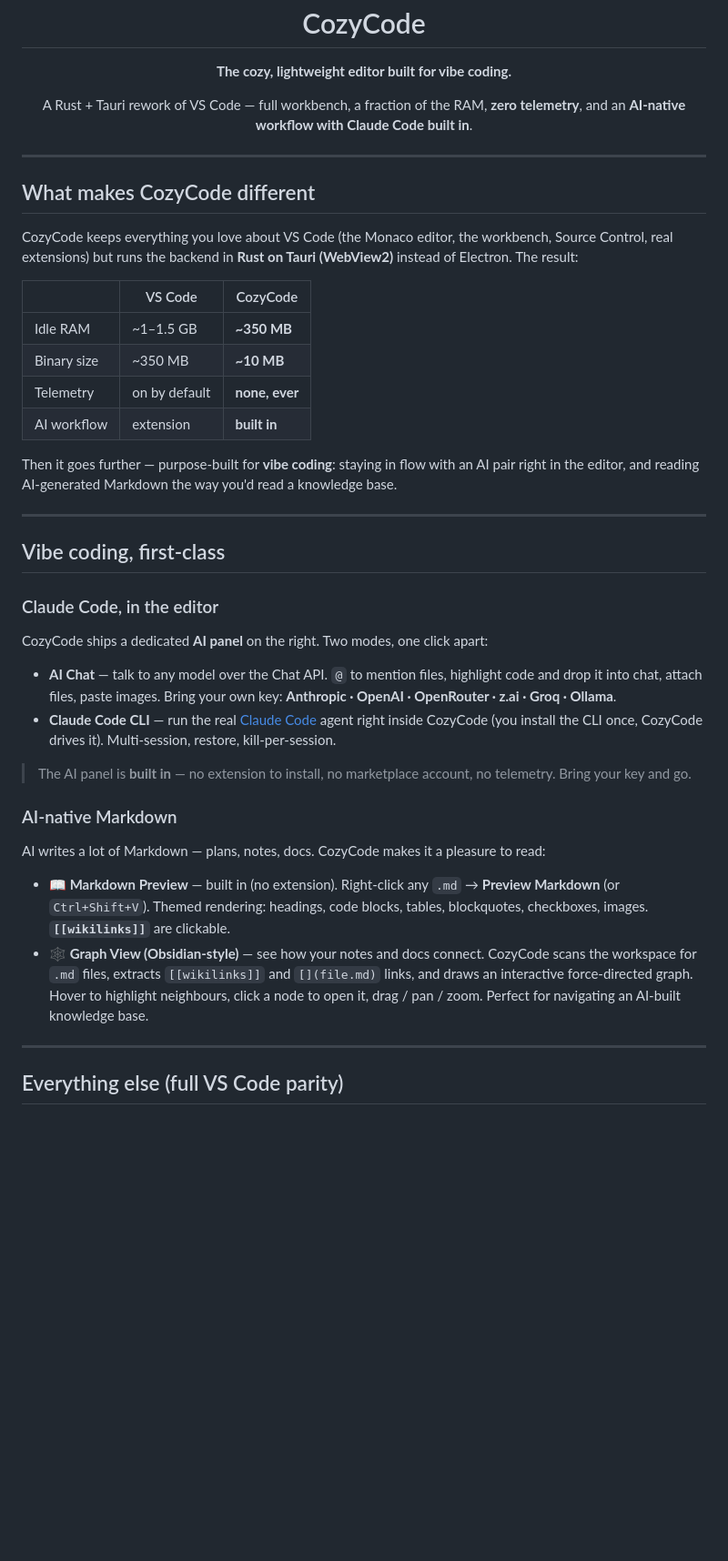
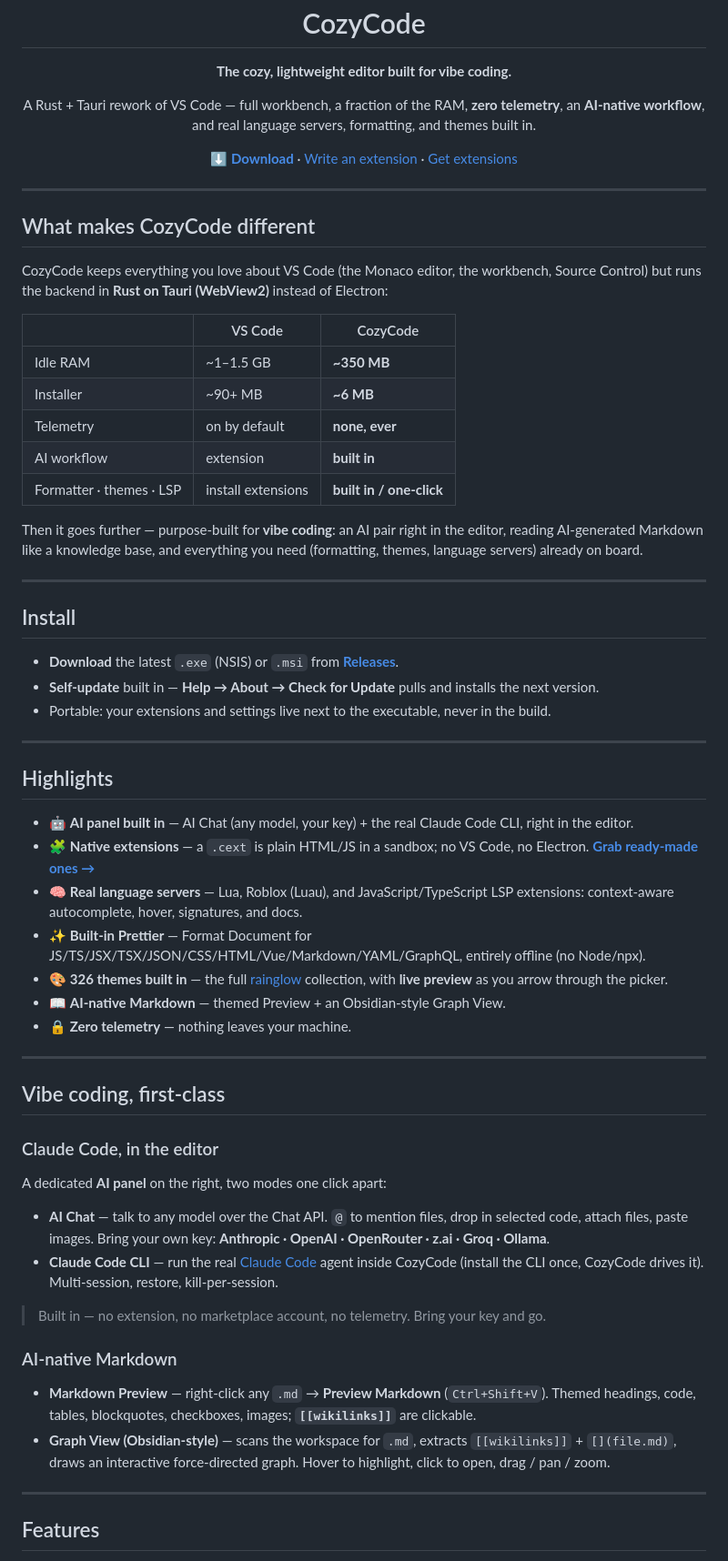
Before and after one commit to Cozy-DEV-org/CozyCode, a Markdown page: README.md, the part around one of its changes. Shown at 91% size. Rendered like a GitHub page; blank space fills up the shorter version.

```diff
--- a/README.md
+++ b/README.md
@@ -2,43 +2,67 @@
   <img src="src-tauri/icons/cozycode.png" width="96" alt="CozyCode">
   <h1>CozyCode</h1>
   <p><b>The cozy, lightweight editor built for vibe coding.</b></p>
-  <p>A Rust + Tauri rework of VS Code — full workbench, a fraction of the RAM, <b>zero telemetry</b>, and an <b>AI-native workflow with Claude Code built in</b>.</p>
+  <p>A Rust + Tauri rework of VS Code — full workbench, a fraction of the RAM, <b>zero telemetry</b>, an <b>AI-native workflow</b>, and real language servers, formatting, and themes built in.</p>
+  <p>
+    <a href="https://github.com/Cozy-DEV-org/CozyCode/releases/latest"><b>⬇ Download</b></a> ·
+    <a href="docs/Writing-Extensions.md">Write an extension</a> ·
+    <a href="https://github.com/Cozy-DEV-org/CozyCode-Extensions">Get extensions</a>
+  </p>
 </div>
 
 ---
 
 ## What makes CozyCode different
 
-CozyCode keeps everything you love about VS Code (the Monaco editor, the workbench, Source Control, real extensions) but runs the backend in **Rust on Tauri (WebView2)** instead of Electron. The result:
+CozyCode keeps everything you love about VS Code (the Monaco editor, the workbench, Source Control) but runs the backend in **Rust on Tauri (WebView2)** instead of Electron:
 
 | | VS Code | CozyCode |
 |---|---|---|
 | Idle RAM | ~1–1.5 GB | **~350 MB** |
-| Binary size | ~350 MB | **~10 MB** |
+| Installer | ~90+ MB | **~6 MB** |
 | Telemetry | on by default | **none, ever** |
 | AI workflow | extension | **built in** |
+| Formatter · themes · LSP | install extensions | **built in / one-click** |
 
-Then it goes further — purpose-built for **vibe coding**: staying in flow with an AI pair right in the editor, and reading AI-generated Markdown the way you'd read a knowledge base.
+Then it goes further — purpose-built for **vibe coding**: an AI pair right in the editor, reading AI-generated Markdown like a knowledge base, and everything you need (formatting, themes, language servers) already on board.
+
+---
+
+## Install
+
+- **Download** the latest `.exe` (NSIS) or `.msi` from **[Releases](https://github.com/Cozy-DEV-org/CozyCode/releases/latest)**.
+- **Self-update** built in — **Help → About → Check for Update** pulls and installs the next version.
+- Portable: your extensions and settings live next to the executable, never in the build.
+
+---
+
+## Highlights
+
+- 🤖 **AI panel built in** — AI Chat (any model, your key) + the real Claude Code CLI, right in the editor.
+- 🧩 **Native extensions** — a `.cext` is plain HTML/JS in a sandbox; no VS Code, no Electron. **[Grab ready-made ones →](https://github.com/Cozy-DEV-org/CozyCode-Extensions)**
+- 🧠 **Real language servers** — Lua, Roblox (Luau), and JavaScript/TypeScript LSP extensions: context-aware autocomplete, hover, signatures, and docs.
+- ✨ **Built-in Prettier** — Format Document for JS/TS/JSX/TSX/JSON/CSS/HTML/Vue/Markdown/YAML/GraphQL, entirely offline (no Node/npx).
+- 🎨 **326 themes built in** — the full [rainglow](https://github.com/rainglow/vscode) collection, with **live preview** as you arrow through the picker.
+- 📖 **AI-native Markdown** — themed Preview + an Obsidian-style Graph View.
+- 🔒 **Zero telemetry** — nothing leaves your machine.
 
 ---
 
 ## Vibe coding, first-class
 
 ### Claude Code, in the editor
-CozyCode ships a dedicated **AI panel** on the right. Two modes, one click apart:
+A dedicated **AI panel** on the right, two modes one click apart:
 
-- **AI Chat** — talk to any model over the Chat API. `@` to mention files, highlight code and drop it into chat, attach files, paste images. Bring your own key: **Anthropic · OpenAI · OpenRouter · z.ai · Groq · Ollama**.
-- **Claude Code CLI** — run the real [Claude Code](https://www.anthropic.com/claude-code) agent right inside CozyCode (you install the CLI once, CozyCode drives it). Multi-session, restore, kill-per-session.
+- **AI Chat** — talk to any model over the Chat API. `@` to mention files, drop in selected code, attach files, paste images. Bring your own key: **Anthropic · OpenAI · OpenRouter · z.ai · Groq · Ollama**.
+- **Claude Code CLI** — run the real [Claude Code](https://www.anthropic.com/claude-code) agent inside CozyCode (install the CLI once, CozyCode drives it). Multi-session, restore, kill-per-session.
 
-> The AI panel is **built in** — no extension to install, no marketplace account, no telemetry. Bring your key and go.
+> Built in — no extension, no marketplace account, no telemetry. Bring your key and go.
 
 ### AI-native Markdown
-AI writes a lot of Markdown — plans, notes, docs. CozyCode makes it a pleasure to read:
-
-- **📖 Markdown Preview** — built in (no extension). Right-click any `.md` → **Preview Markdown** (or `Ctrl+Shift+V`). Themed rendering: headings, code blocks, tables, blockquotes, checkboxes, images. **`[[wikilinks]]`** are clickable.
-- **🕸️ Graph View (Obsidian-style)** — see how your notes and docs connect. CozyCode scans the workspace for `.md` files, extracts `[[wikilinks]]` and `[](file.md)` links, and draws an interactive force-directed graph. Hover to highlight neighbours, click a node to open it, drag / pan / zoom. Perfect for navigating an AI-built knowledge base.
+- **Markdown Preview** — right-click any `.md` → **Preview Markdown** (`Ctrl+Shift+V`). Themed headings, code, tables, blockquotes, checkboxes, images; **`[[wikilinks]]`** are clickable.
+- **Graph View (Obsidian-style)** — scans the workspace for `.md`, extracts `[[wikilinks]]` + `[](file.md)`, draws an interactive force-directed graph. Hover to highlight, click to open, drag / pan / zoom.
 
 ---
 
-## Everything else (full VS Code parity)
+## Features
 
```
Also changed, not shown: other parts of README.md (+57 -14 lines).
